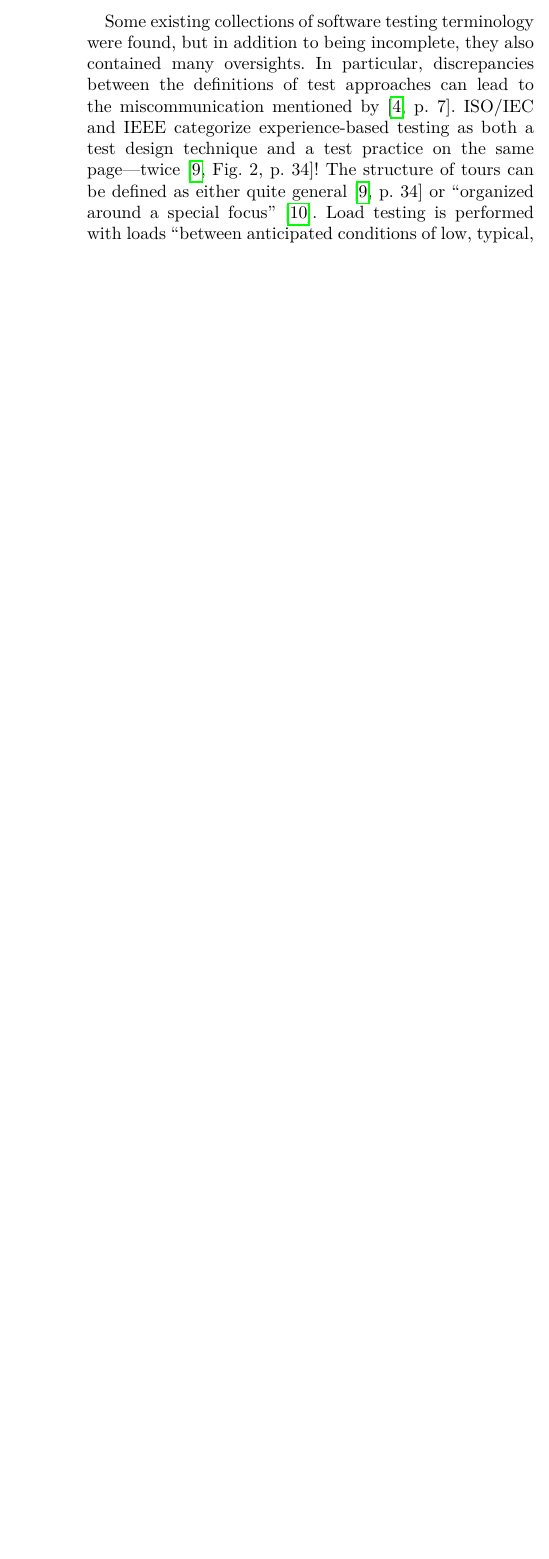
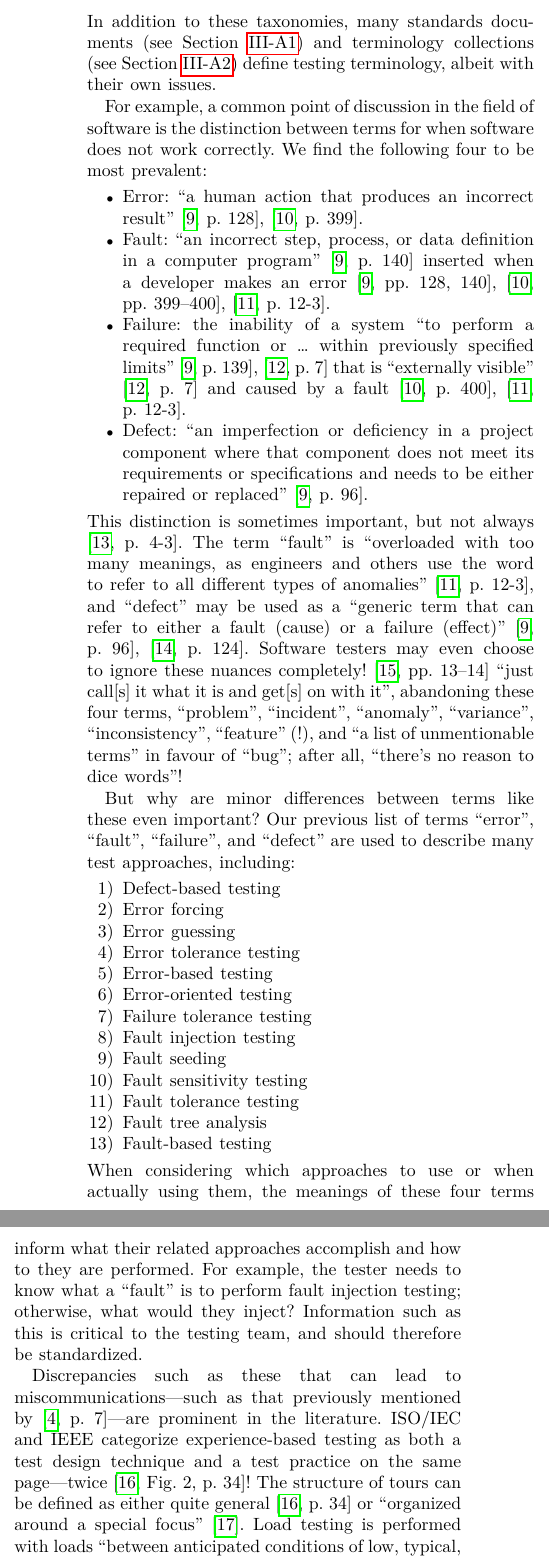
Before and after one commit to samm82/TestingTesting, a LaTeX paper (paper.tex, which reads chapters/01_intro.tex): part of one column of page 2 of 22 before the commit and two parts of the columns of page 2 of 23 after it, the two joined at a grey line, cut at the place of the change, the shorter picture padded with empty space. The pictures show the PDF file paper.pdf that the author committed with the source.

Commit message:
First draft of error-based term discussion in intro; #132

```diff
--- a/chapters/01_intro.tex
+++ b/chapters/01_intro.tex
@@ -88,10 +88,80 @@ process rather than the testing approaches themselves: % and incomplete
           not aim at providing a systematic and exhaustive state-of-the-art
           survey of [either domain]'' \citetext{p.~A:2}.
 \end{itemize}
+In addition to these taxonomies, many standards documents (see \Cref{stds})
+and terminology collections (see \Cref{metas}) define testing terminology,
+albeit with their own issues.
 
-Some existing collections of software testing terminology were found, but
-in addition to being incomplete, they also contained many oversights.
+% Some existing collections of software testing terminology were found, but
+% in addition to being incomplete, they also contained many oversights.
+
+% For example, \citet{IEEE2017} \multiAuthHelper{provide} the following
+% term-definition pairs:
+% \begin{itemize}
+%     \item \textbf{Event Sequence Analysis:} ``per'' \citetext{p.~170}
+%     \item \textbf{Operable:} ``state of'' \citetext{p.~301}
+%           % This may be a bad example, since the cf. provides some more context
+%           % \item \textbf{Software Element:} a ``system element that is software''
+%           %       \citetext{p.~421}
+% \end{itemize}
+% These definitions are nonsensical and do not define the terms they claim
+% to! To be sure, they \emph{cannot} correspond to the terms given since the
+% parts of speech are mismatched: the first defines a noun phrase as a
+% preposition, and the second an adjective as a noun phrase fragment.
+% \citet{IEEE2017} also \multiAuthHelper{define} ``device'' as a ``mechanism
+% or piece of equipment designed to serve a purpose or perform a function''
+% \citetext{p.~136}, but do\ifnotpaper\else{es}\fi\ not define ``equipment''
+% and only \multiAuthHelper{define} ``mechanism'' in the software sense as
+% ``the means used by a function to transform input into output''
+% \citetext{p.~270\todo{OG IEEE 1998}}. This is an example of an incomplete
+% definition; while the definition of ``device'' seems logical at first
+% glance, it actually leaves much undefined.
+
+For example, a common point of discussion in the field of software is the
+distinction between terms for when software does not work correctly. We find
+the following four to be most prevalent:
+\begin{itemize}
+    \item \textbf{Error:} ``a human action that produces an incorrect result''
+          \ifnotpaper (\citealp[p.~128]{IEEE2010};
+              \citealp[p.~399]{vanVliet2000})\else
+              \cite[p.~128]{IEEE2010}, \cite[p.~399]{vanVliet2000}\fi.
+          %   ``the difference between a computed, observed, or measured value or
+          %   condition and the true, specified, or theoretically correct value or
+          %   condition'' (IEEE, 2010, p. 128;
+          %   similar in Washizaki, 2024, pp. 17-18 to 17-19, 18-7 to 18-8)
+    \item \textbf{Fault:} ``an incorrect step, process, or data definition in a
+          computer program'' \citep[p.~140]{IEEE2010} inserted when a developer
+          makes an error \ifnotpaper (pp.~128, 140; \citealp[p.~12\=/3]{SWEBOK2024};
+              \citealp[pp.~399--400]{vanVliet2000})\else
+              \cite[pp.~128, 140]{IEEE2010}, \cite[pp.~399--400]{vanVliet2000},
+              \cite[p.~12\=/3]{SWEBOK2024}\fi.
+    \item \textbf{Failure:} the inability of a system ``to perform a required
+          function or \dots{} within previously specified limits'' \ifnotpaper
+              (\citealp[p.~7]{IEEE2019}; \citeyear[p.~139]{IEEE2010}\todo{OG
+                  ISO/IEC, 2005}; similar in \citealp[p.~400]{vanVliet2000})
+          \else \cite[p.~139]{IEEE2010}, \cite[p.~7]{IEEE2019} \fi that is
+          ``externally visible'' \ifnotpaper(\fi\citealp[p.~7]{IEEE2019}%
+          \ifnotpaper; similar in \citealp[p.~400]{vanVliet2000})\fi\
+          and caused by a fault \ifnotpaper (\citealp[p.~12\=/3]{SWEBOK2024};
+              \citealp[p.~400]{vanVliet2000})\else \cite[p.~400]{vanVliet2000},
+              \cite[p.~12\=/3]{SWEBOK2024}\fi.
+    \item \textbf{Defect:} ``an imperfection or deficiency in a project
+          component where that component does not meet its requirements or
+          specifications and needs to be either repaired or replaced''
+          \citep[p.~96]{IEEE2010}.
+\end{itemize}
+This distinction is sometimes important, but not always
+\citep[p.~4\=/3]{SWEBOK2014}\todo{OG IEEE, 1996}. The term ``fault'' is
+``overloaded with too many meanings, as engineers and others use the word to
+refer to all different types of anomalies'' \citep[p.~12\=/3]{SWEBOK2024}, and
+``defect'' may be used as a ``generic term that can refer to either a fault
+(cause) or a failure (effect)'' \ifnotpaper (\citealp[p.~124]{IEEE2017};
+    \citeyear[p.~96]{IEEE2010}\todo{OG 2005})\else \cite[p.~96]{IEEE2010},
+    \cite[p.~124]{IEEE2017}\fi. Software testers may even choose to ignore
+these nuances completely! \citet[pp.~13\==14]{Patton2006} ``just call[s] it
+what it is and get[s] on with it'', abandoning these four terms, %``defect'',
+``problem'', ``incident'', ``anomaly'', ``variance'', ``inconsistency'',
+``feature'' (!), and ``a list of unmentionable terms'' in favour of ``bug'';
+after all, ``there's no reason to dice words''!
+
 \ifnotpaper
-    For example, \citet{IEEE2017} \multiAuthHelper{provide} the following
-    term-definition pairs:
-    \begin{itemize}
@@ -116,11 +181,37 @@ in addition to being incomplete, they also contained many oversights.
+\fi
 
-    This problem also extends to test approaches, and
-\else
-    In particular,
-\fi
-discrepancies between the definitions of test approaches can lead to the
-miscommunication mentioned by \citet[p.~7]{KanerEtAl2011}. \expBasedCatMain{}
-\tourDiscrep{}
-\loadDiscrep{} \alphaDiscrep{} With inconsistencies such as these, it is clear
-that there is a notable gap in the literature, one which we attempt to describe
-and fill. While the creation of a complete taxonomy is unreasonable, especially
+But why are minor differences between terms like these even important? Our
+previous list of terms ``error'', ``fault'', ``failure'', and ``defect''
+are used to describe many test approaches, including:%
+\qtodo{Should I include a list of sources that describe each, or
+    would that make this too cluttered?}
+\begin{enumerate}
+    \item Defect-based testing
+    \item Error forcing
+    \item Error guessing
+    \item Error tolerance testing
+    \item Error-based testing
+    \item Error-oriented testing
+    \item Failure tolerance testing
+    \item Fault injection testing
+    \item Fault seeding
+    \item Fault sensitivity testing
+    \item Fault tolerance testing
+    \item Fault tree analysis
+    \item Fault-based testing
+\end{enumerate}
+When considering which approaches to use or when actually using them, the
+meanings of these four terms inform what their related approaches accomplish
+and how to they are performed. For example, the tester needs to know what a
+``fault'' is to perform fault injection testing; otherwise, what would they
+inject? Information such as this is critical to the testing team, and should
+therefore be standardized.
+
+Discrepancies such as these that can lead to miscommunications---such as that
+previously mentioned by \citet[p.~7]{KanerEtAl2011}---are prominent in the
+literature. \expBasedCatMain{} \tourDiscrep{} \loadDiscrep{} \alphaDiscrep{}
+It is clear that there is a notable gap in the literature, one which we
+attempt to describe and fill. While the creation of a complete taxonomy is
+unreasonable, especially considering the pace at which the field of software
+changes, we can make progress towards this goal that others can extend and
+update as new test approaches emerge.
```
Also changed, not shown: acronyms.tex (+2 -0 lines), paper.pdf, thesis.pdf, chapters/01_intro.tex (34 more changed lines).
